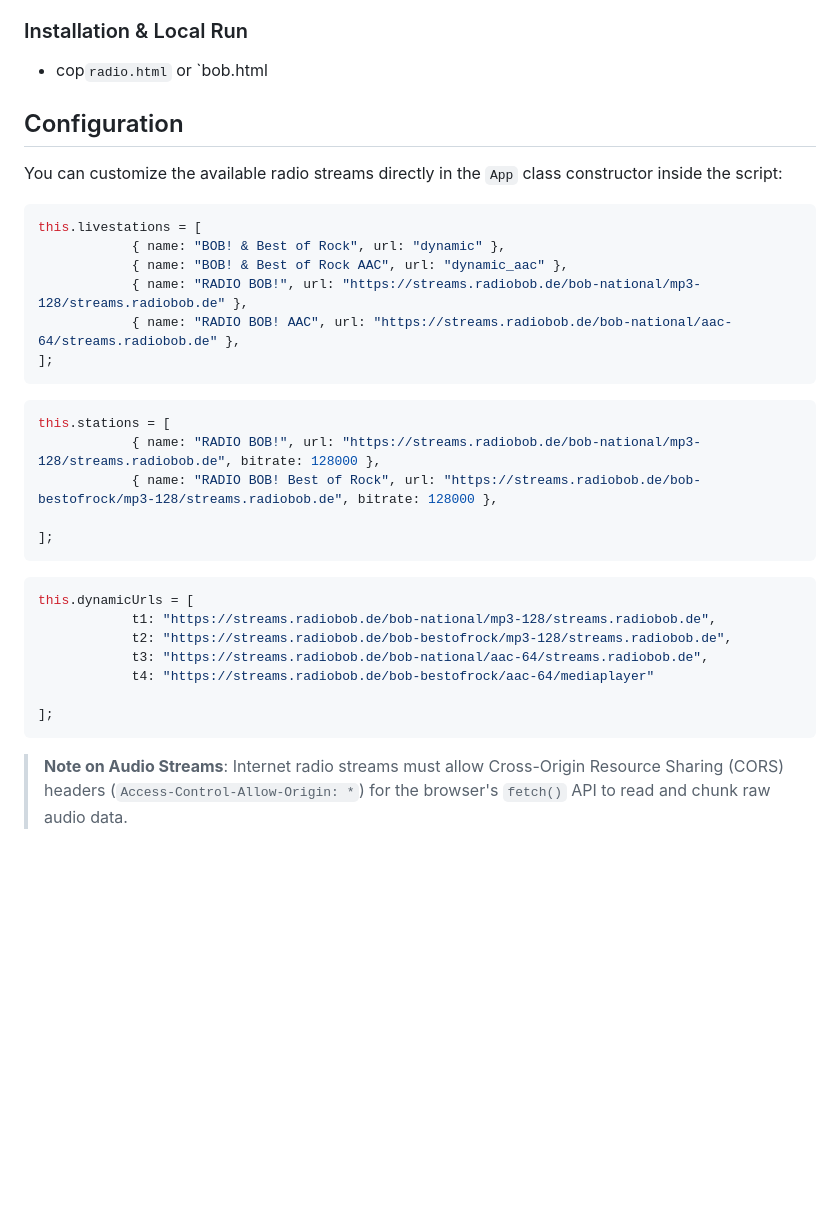
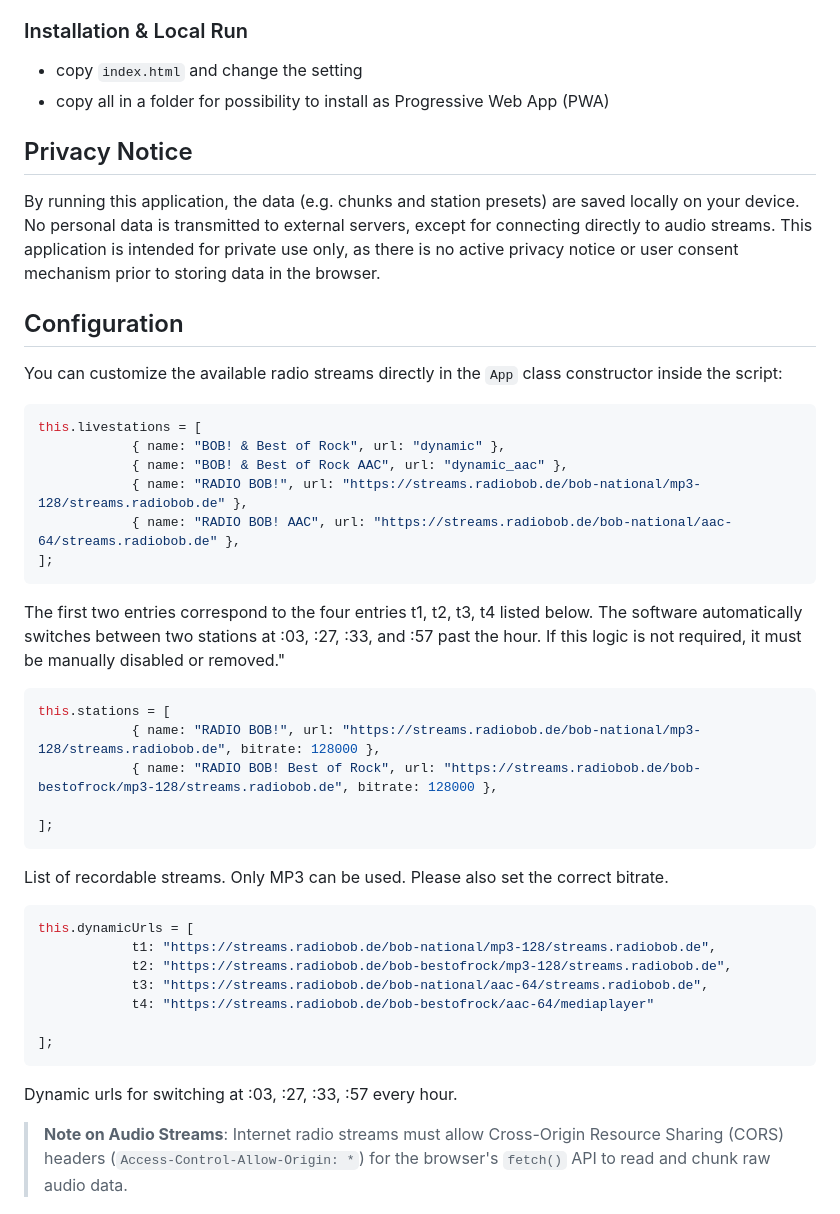
Before and after one commit to ahrenstk/TimeshiftRadioPlayer, a Markdown page: README.md, the part around the change. Drawn GitHub-style; blank space fills up the shorter version.

Commit message:
Update README with installation and privacy details
Added privacy notice and installation instructions to README.

````diff
--- a/README.md
+++ b/README.md
@@ -51,7 +51,12 @@ You only need a modern web browser that supports:
 
 ### Installation & Local Run
 
-- cop`radio.html` or `bob.html
+- copy `index.html` and change the setting
+- copy all in a folder for possibility to install as Progressive Web App (PWA)
+
+## Privacy Notice
+
+By running this application, the data (e.g. chunks and station presets) are saved locally on your device. No personal data is transmitted to external servers, except for connecting directly to audio streams. This application is intended for private use only, as there is no active privacy notice or user consent mechanism prior to storing data in the browser.
 
 
 ## Configuration
@@ -67,6 +72,8 @@ this.livestations = [
 ];
 ```
 
+The first two entries correspond to the four entries t1, t2, t3, t4 listed below. The software automatically switches between two stations at :03, :27, :33, and :57 past the hour. If this logic is not required, it must be manually disabled or removed."
+
 
 ```javascript
 this.stations = [
@@ -75,6 +82,8 @@ this.stations = [
 
 ];
 ```
+List of recordable streams. Only MP3 can be used. Please also set the correct bitrate.
+
 
 ```javascript
 this.dynamicUrls = [
@@ -85,6 +94,8 @@ this.dynamicUrls = [
 
 ];
 ```
+
+Dynamic urls for switching at :03, :27, :33, :57 every hour.
 
 
 > **Note on Audio Streams**: Internet radio streams must allow Cross-Origin Resource Sharing (CORS) headers (`Access-Control-Allow-Origin: *`) for the browser's `fetch()` API to read and chunk raw audio data.
````
